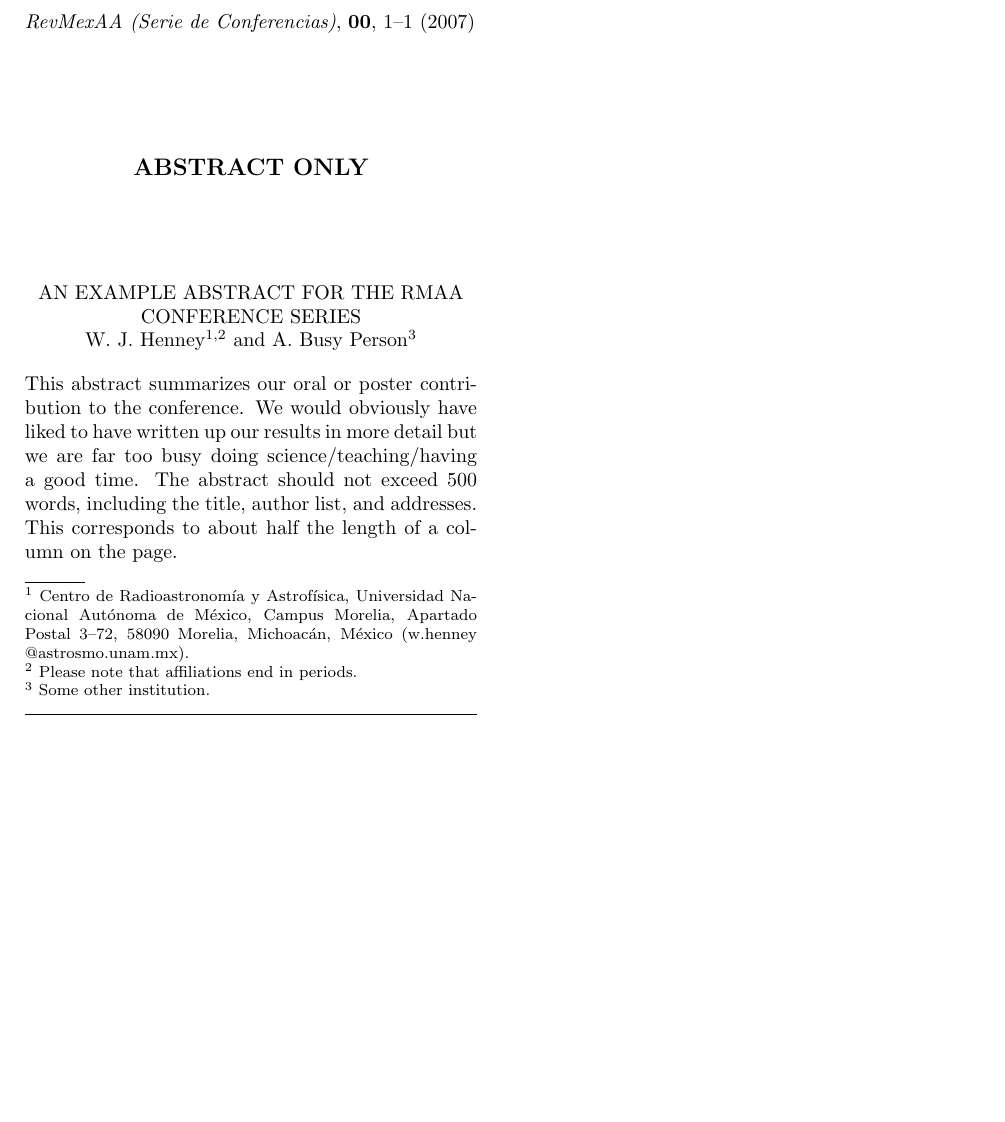
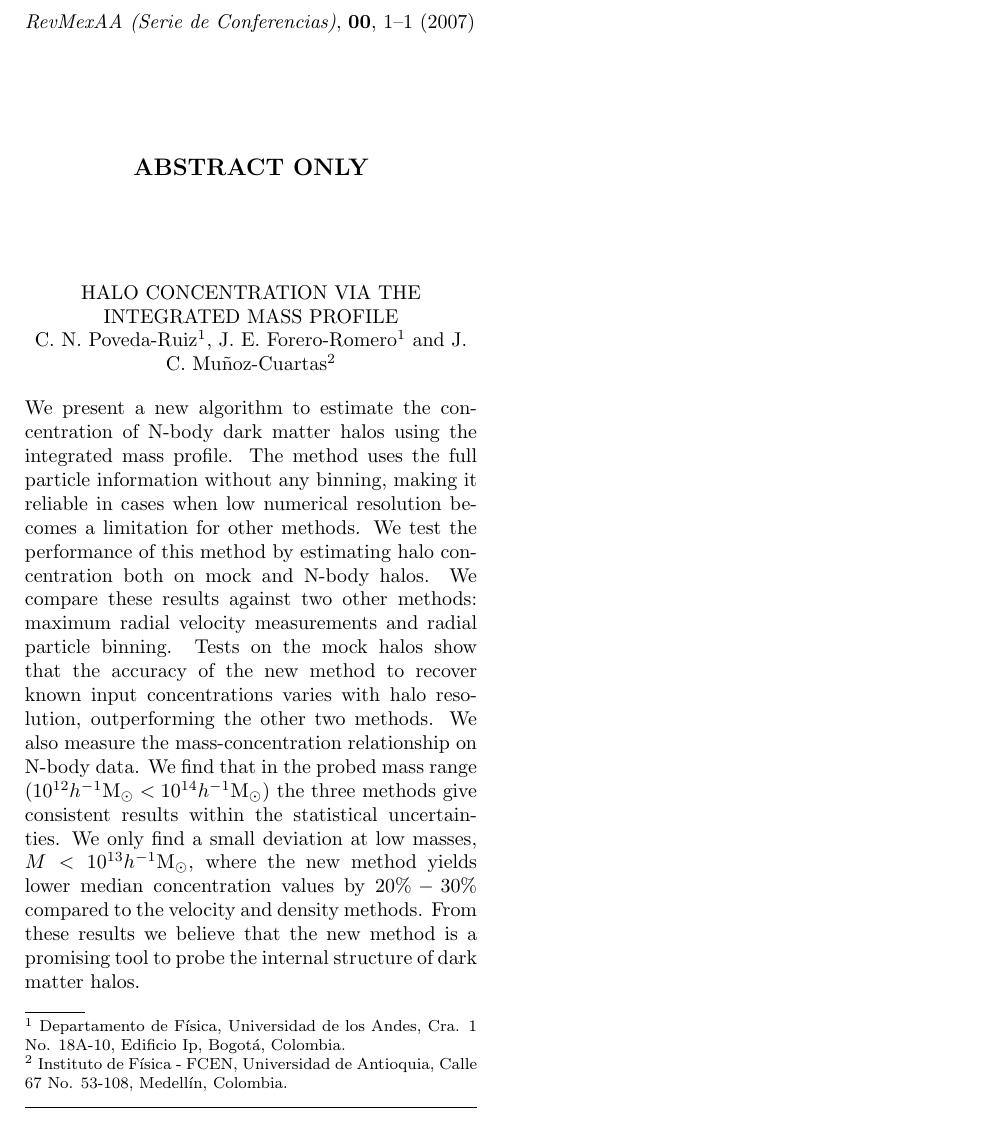
Before and after one commit to astroandes/LARIM2016, a LaTeX paper (PovedaRuiz-talk.tex): part of the page, cut so that both start at the same text, the shorter picture padded with empty space. Compiled offline with pdfLaTeX; a LaTeX package or settings file that is missing is left out.

Commit message:
Updated Poveda-Ruiz abstract

```diff
--- a/PovedaRuiz-talk.tex
+++ b/PovedaRuiz-talk.tex
@@ -2,37 +2,53 @@
 
 % a command to specify possible linebreak points in an email address
 \newcommand{\D}{\discretionary{}{}{}}
+\newcommand{\hMsun}{{\ifmmode{h^{-1}{\rm {M_{\odot}}}}\else{$h^{-1}{\rm{M_{\odot}}}$}\fi}}
 
 \begin{document}
 \begin{abstracts}[Abstract only]
 
-  \title{An Example Abstract for the RMAA Conference Series}
+  \title{Halo concentration via the integrated mass profile}
 
-  \author{W. J. Henney\altaffilmark{1,2} and A. Busy Person\altaffilmark{3}}
+  \author{C. N. Poveda-Ruiz\altaffilmark{1}, J. E. Forero-Romero\altaffilmark{1} and J. C. Mu\~noz-Cuartas\altaffilmark{2}}
 
-  \altaffiltext{1}{Centro de Radioastronom\'\i{}a y Astrof\'\i{}sica,
-    Universidad Nacional Aut\'onoma de M\'exico, Campus Morelia,
-    Apartado Postal 3--72, 58090 Morelia, Michoac\'an, M\'exico
-    (w.henney\D{}@astrosmo.\D{}unam.\D{}mx).}
+  \altaffiltext{1}{Departamento de F\'{i}sica, Universidad de los Andes, Cra. 1
+  No. 18A-10, Edificio Ip, Bogot\'a, Colombia.}
 
-  \altaffiltext{2}{Please note that affiliations end in periods.}
-
-  \altaffiltext{3}{Some other institution.}
+  \altaffiltext{2}{Instituto de F\'{\i}sica - FCEN, Universidad de Antioquia, Calle
+  67 No. 53-108, Medell\'{\i}n, Colombia.}
 
   % List of authors used to construct table of contents
-  \listofauthors{W. J. Henney \& A. Busy Person}
+  \listofauthors{C. N. Poveda-Ruiz  \& J. E. Forero-Romero \& J. C. Mu\~noz-Cuartas}
   % Each author in Surname, Initials format, used in generating Author
   % Index entries.
-  \indexauthor{Henney, W. J.}
-  \indexauthor{Busy Person, A.}
+  \indexauthor{Poveda-Ruiz, C. N.}
+  \indexauthor{Forero-Romero, J. E.}
+  \indexauthor{Mu\~noz-Cuartas, J. C.}
 
-  \abstract{ This abstract summarizes our oral or poster contribution
-    to the conference. We would obviously have liked to have written
-    up our results in more detail but we are far too busy doing
-    science/teaching/having a good time. The abstract should not
-    exceed 500 words, including the title, author list, and
-    addresses. This corresponds to about half the length of a column
-    on the page.  }
+  \abstract{
+  We present a new algorithm to estimate the concentration of N-body
+  dark matter halos using the integrated mass profile.
+  The method uses the full particle information without any binning,
+  making it reliable in cases when low numerical resolution becomes a
+  limitation for other methods.
+  We test the performance of this method by estimating halo
+  concentration both on mock and N-body halos.
+  We compare these results against two other methods:
+  maximum radial velocity measurements and radial particle binning.
+  Tests on the mock halos show that the accuracy of the new method to
+  recover known input concentrations varies with halo resolution,
+  outperforming the other two methods.
+  We also measure the mass-concentration relationship on N-body
+  data.
+  We find that in the probed mass range ($10^{12}\hMsun <
+  10^{14}\hMsun$) the three methods give consistent results within the
+  statistical uncertainties.
+  We only find a small deviation at low masses, $M<10^{13}\hMsun$, where
+  the new method yields lower median concentration values by $20\%-30\%$
+  compared to the velocity and density methods.
+  From these results we believe that the new method is a promising tool
+  to probe the internal structure of dark matter halos.
+  }
 
 \end{abstracts}
 \end{document}
```
